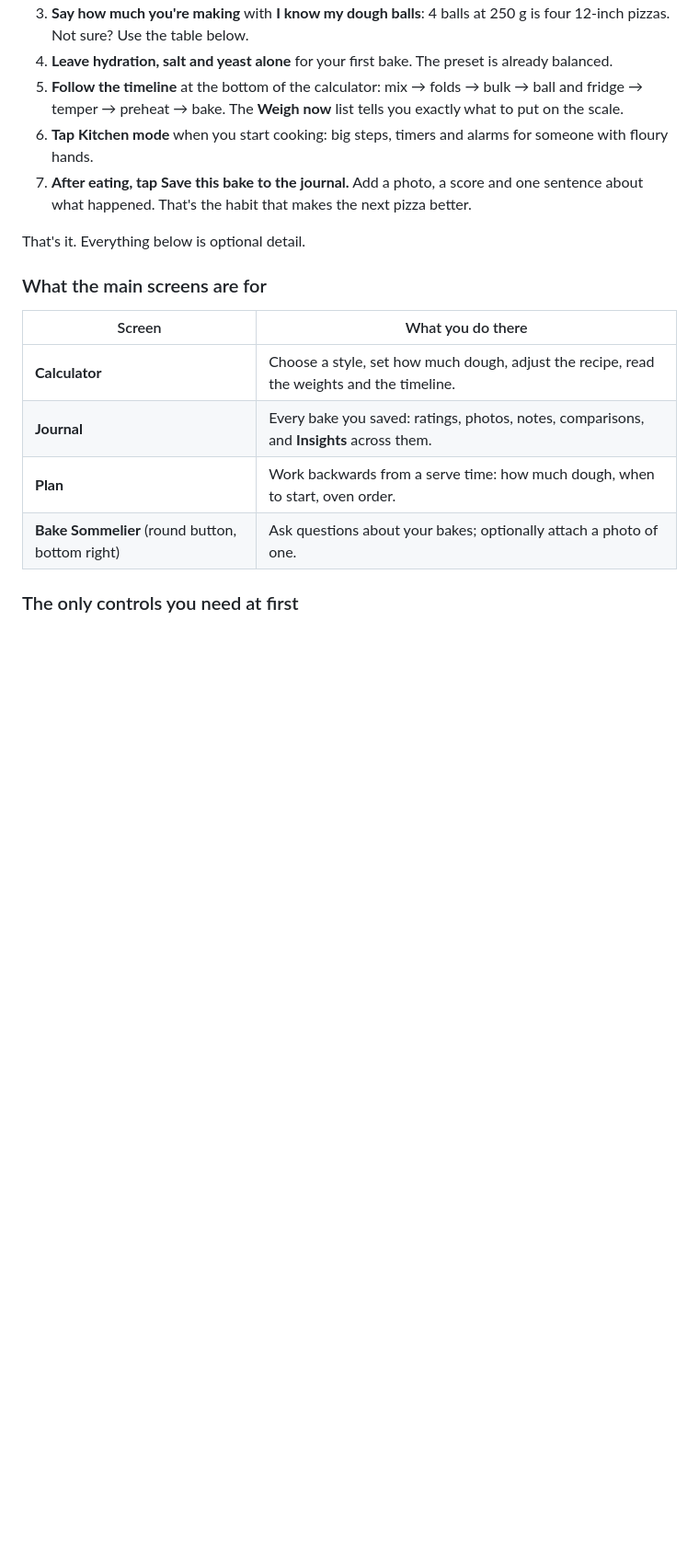
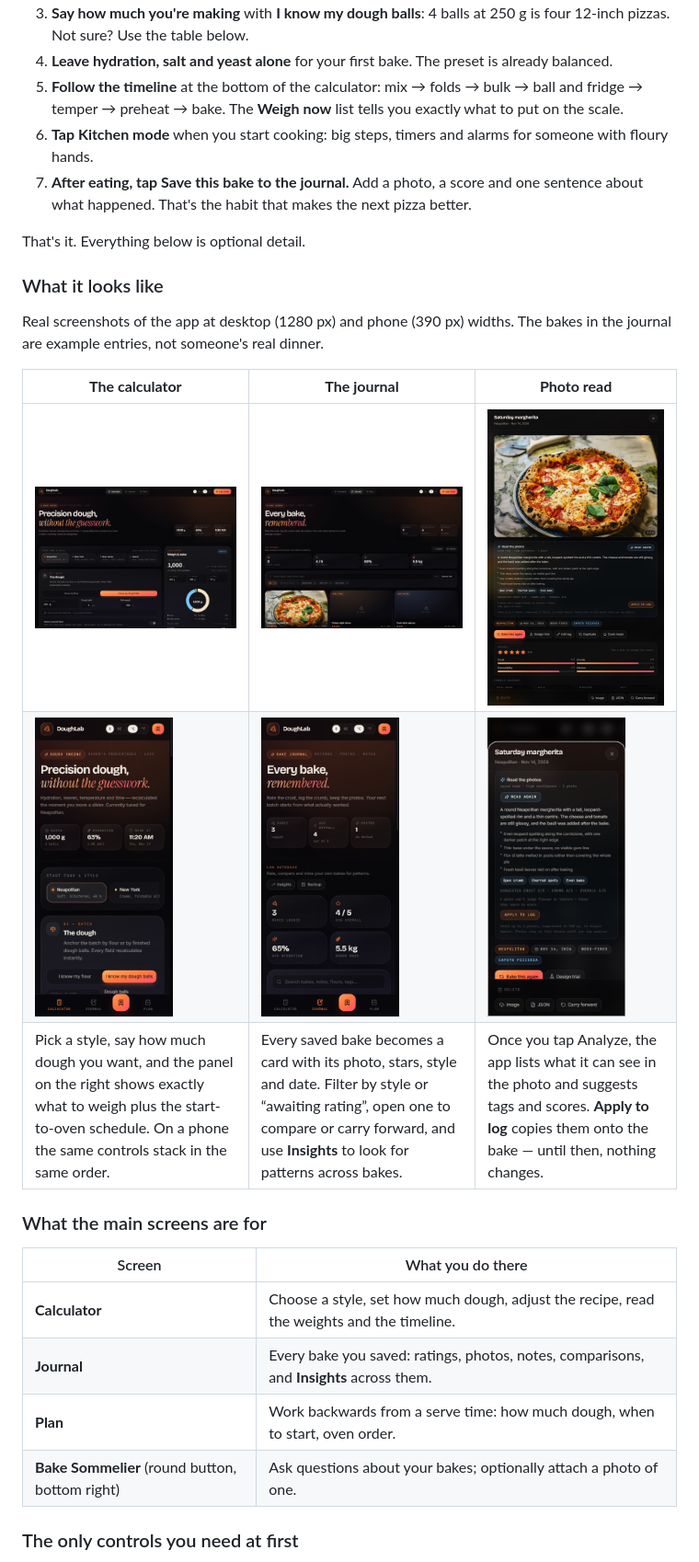
Before and after one commit to WilliamMolinari/dough-calc, a Markdown page: README.md, the part around the change. Shown at 92% size. Rendered like a GitHub page; pictures changed too: docs/screenshots/calculator-desktop.png (added), docs/screenshots/calculator-phone.png (added), docs/screenshots/journal-desktop.png (added); blank space fills up the shorter version.

Commit message:
Show the calculator, journal and photo read in the README
Adds desktop and phone screenshots with captions to the beginner guide, so a new user can recognise each screen — including what a photo read looks like — before opening the app.

🤖 Generated with Codebuff
Co-Authored-By: Codebuff <noreply@codebuff.com>

```diff
--- a/README.md
+++ b/README.md
@@ -29,6 +29,17 @@ only have to say roughly what you want and press the buttons in order.
    what happened. That's the habit that makes the next pizza better.
 
 That's it. Everything below is optional detail.
+
+### What it looks like
+
+Real screenshots of the app at desktop (1280 px) and phone (390 px) widths. The bakes in the journal
+are example entries, not someone's real dinner.
+
+| **The calculator** | **The journal** | **Photo read** |
+| --- | --- | --- |
+| <a href="docs/screenshots/calculator-desktop.png"><img src="docs/screenshots/calculator-desktop.png" width="300" alt="DoughLab calculator on a desktop browser, with style presets, batch sizing and the live weigh-and-bake panel"></a> | <a href="docs/screenshots/journal-desktop.png"><img src="docs/screenshots/journal-desktop.png" width="300" alt="DoughLab journal on a desktop browser, showing saved bake cards with photos, ratings and filters"></a> | <a href="docs/screenshots/photo-read-desktop.png"><img src="docs/screenshots/photo-read-desktop.png" width="240" alt="A saved bake open on desktop, with a photo read listing what the model saw, suggested tags and scores"></a> |
+| <a href="docs/screenshots/calculator-phone.png"><img src="docs/screenshots/calculator-phone.png" width="150" alt="DoughLab calculator on a phone, with the same style presets and batch controls stacked"></a> | <a href="docs/screenshots/journal-phone.png"><img src="docs/screenshots/journal-phone.png" width="150" alt="DoughLab journal on a phone, showing the stats row, insights and bake list"></a> | <a href="docs/screenshots/photo-read-phone.png"><img src="docs/screenshots/photo-read-phone.png" width="150" alt="The photo read card on a phone: saved read, observations, tags and Apply to log"></a> |
+| Pick a style, say how much dough you want, and the panel on the right shows exactly what to weigh plus the start-to-oven schedule. On a phone the same controls stack in the same order. | Every saved bake becomes a card with its photo, stars, style and date. Filter by style or “awaiting rating”, open one to compare or carry forward, and use **Insights** to look for patterns across bakes. | Once you tap Analyze, the app lists what it can see in the photo and suggests tags and scores. **Apply to log** copies them onto the bake — until then, nothing changes. |
 
 ### What the main screens are for
 
```
